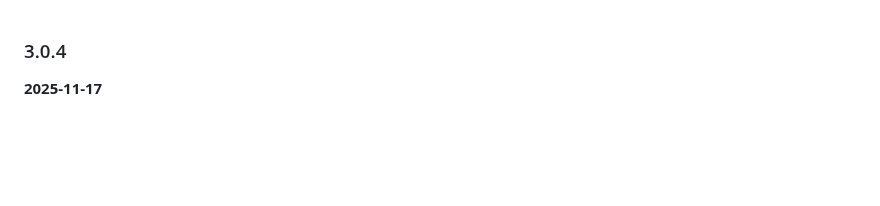
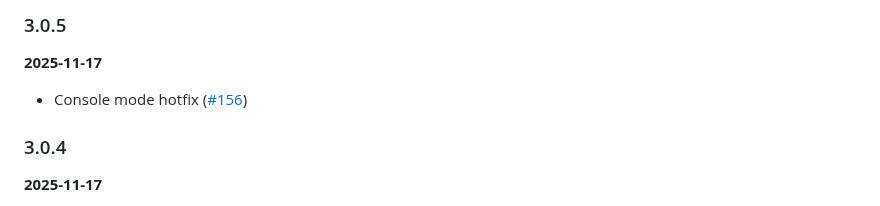
Before and after one commit to IgorMundstein/WinMemoryCleaner, a Markdown page: CHANGELOG.md, the part around the change. GitHub-like rendering; blank space fills up the shorter version.

Commit message:
chore(changelog): update CHANGELOG.md

```diff
--- a/CHANGELOG.md
+++ b/CHANGELOG.md
@@ -1,3 +1,9 @@
+### 3.0.5
+
+**2025-11-17**
+
+- Console mode hotfix ([#156](https://github.com/IgorMundstein/WinMemoryCleaner/issues/156))
+
 ### 3.0.4
 
 **2025-11-17**
```
